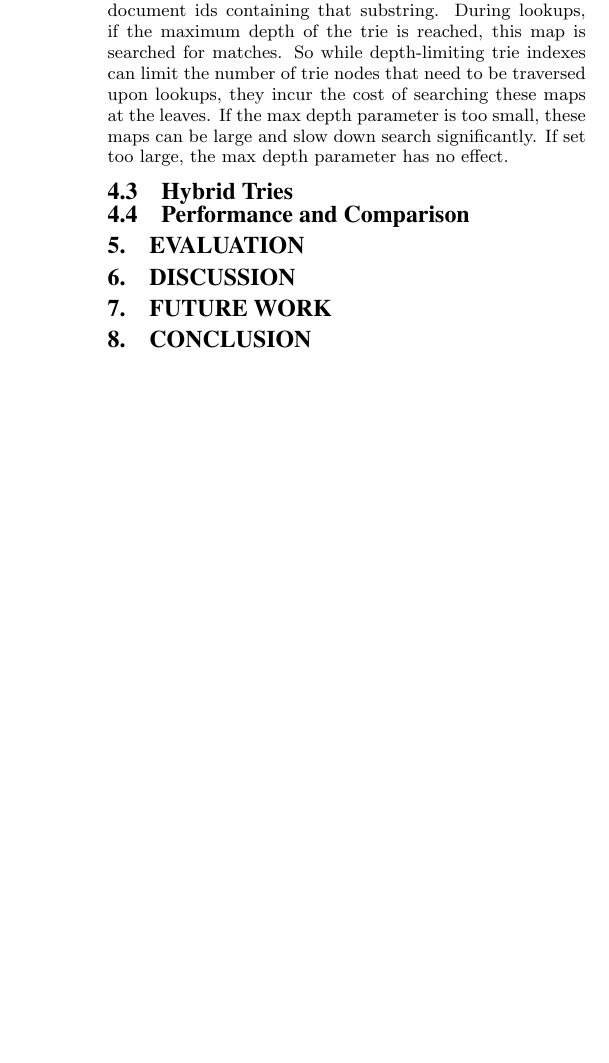
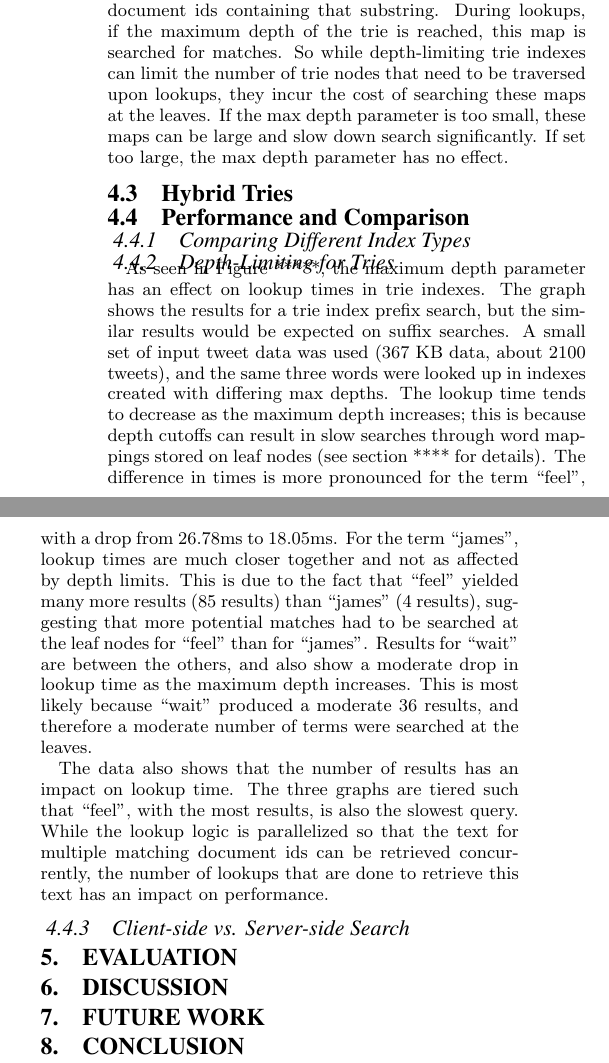
Before and after one commit to amyxzhang/lucy.js, a LaTeX document (paper/paper.tex): part of one column of page 5 of 5 before the commit and two parts of the columns of page 5 of 6 after it, the two joined at a grey line, cut so that both start at the same text, the shorter picture padded with empty space. Compiled offline with pdfLaTeX.

Commit message:
added performance section on depth limiting

```diff
--- a/paper/paper.tex
+++ b/paper/paper.tex
@@ -236,6 +236,15 @@ To limit the size of trie indexes, an optional maximum depth can be set. If set,
 
 \subsection{Performance and Comparison}
 
+\subsubsection{Comparing Different Index Types}
+
+\subsubsection{Depth-Limiting for Tries}
+As seen in Figure *****, the maximum depth parameter has an effect on lookup times in trie indexes. The graph shows the results for a trie index prefix search, but the similar results would be expected on suffix searches. A small set of input tweet data was used (367 KB data, about 2100 tweets), and the same three words were looked up in indexes created with differing max depths. The lookup time tends to decrease as the maximum depth increases; this is because depth cutoffs can result in slow searches through word mappings stored on leaf nodes (see section **** for details). The difference in times is more pronounced for the term ``feel'', with a drop from 26.78ms to 18.05ms. For the term ``james'', lookup times are much closer together and not as affected by depth limits. This is due to the fact that ``feel'' yielded many more results (85 results) than ``james'' (4 results), suggesting that more potential matches had to be searched at the leaf nodes for ``feel'' than for ``james''. Results for ``wait'' are between the others, and also show a moderate drop in lookup time as the maximum depth increases. This is most likely because ``wait'' produced a moderate 36 results, and therefore a moderate number of terms were searched at the leaves.
+
+The data also shows that the number of results has an  impact on lookup time. The three graphs are tiered such that ``feel'', with the most results, is also the slowest query. While the lookup logic is parallelized so that the text for multiple matching document ids can be retrieved concurrently, the number of lookups that are done to retrieve this text has an impact on performance.
+
+\subsubsection{Client-side vs. Server-side Search}
+
 \section{Evaluation}
 
 
```
Also changed, not shown: paper/paper.tex (1 more changed lines).
